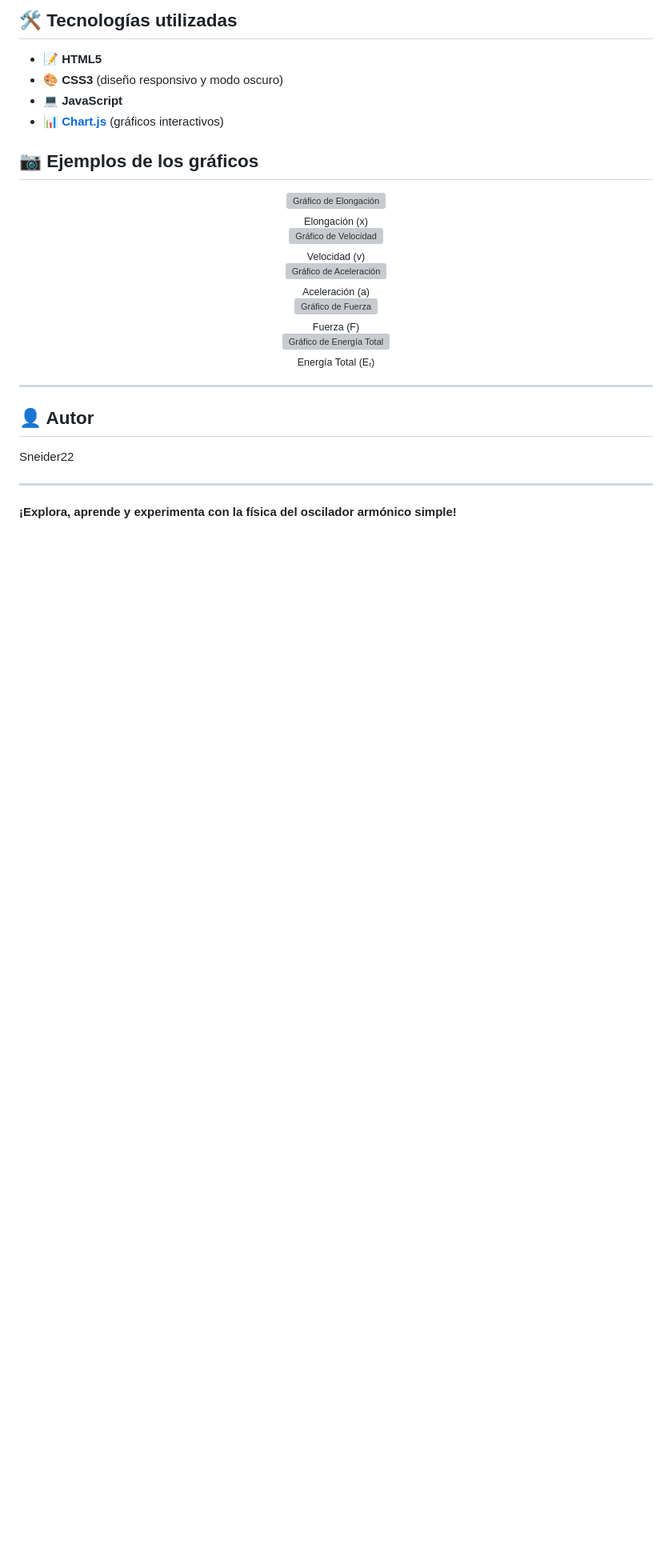
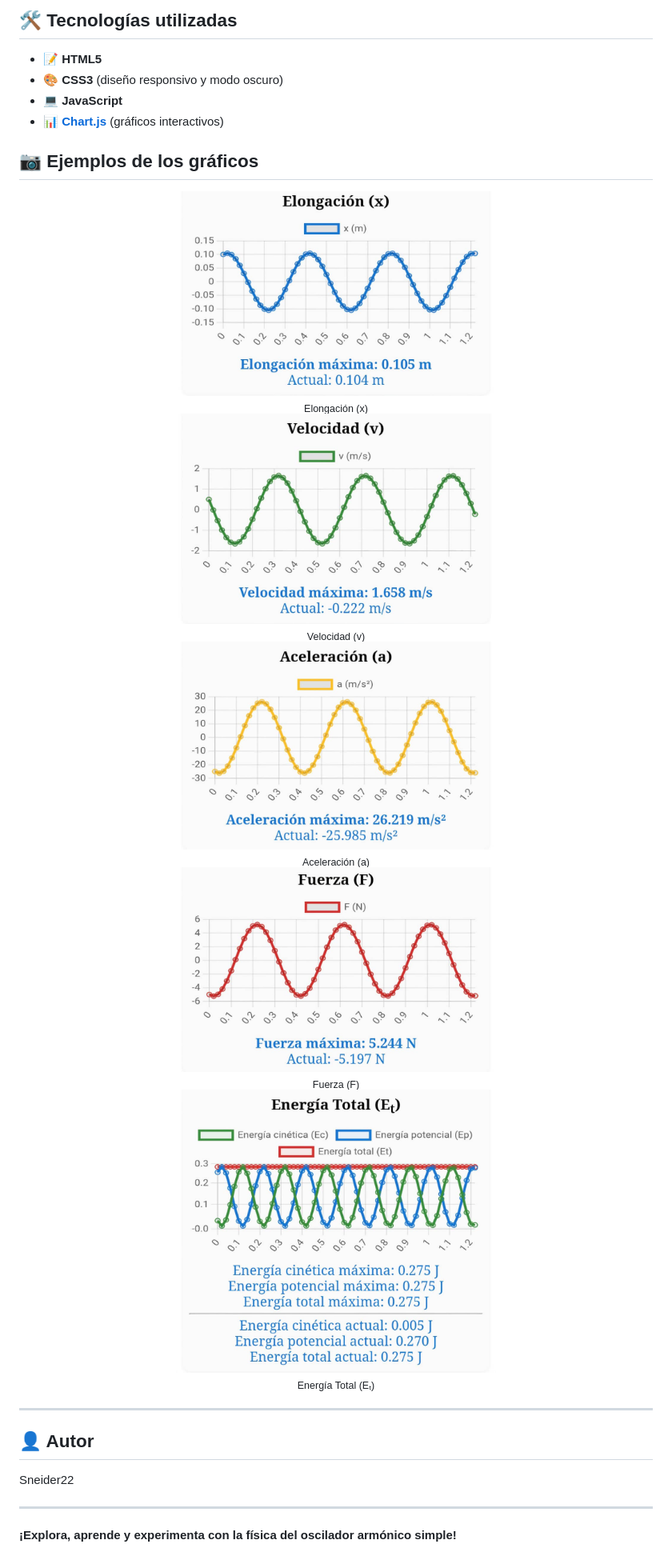
Before and after one commit to Sneider22/simulacion-dig, a Markdown page: README.md, the part around the change. Shown: that part at 80% size. GitHub-like rendering; blank space fills up the shorter version; grey boxes are pictures that could not be loaded.

Commit message:
Actualizacion imagenes en readme

```diff
--- a/README.md
+++ b/README.md
@@ -82,27 +82,27 @@ Un oscilador armónico simple es un sistema físico formado por una masa conecta
 ## 📷 Ejemplos de los gráficos
 
 <div align="center">
-  <img src="./img/elongacion.png" alt="Gráfico de Elongación" width="400"/>
+  <img src="elongacion.png" alt="Gráfico de Elongación" width="400"/>
   <br><sub>Elongación (x)</sub>
 </div>
 
 <div align="center">
-  <img src="./img/velocidad.png" alt="Gráfico de Velocidad" width="400"/>
+  <img src="velocidad.png" alt="Gráfico de Velocidad" width="400"/>
   <br><sub>Velocidad (v)</sub>
 </div>
 
 <div align="center">
-  <img src="./img/aceleracion.png" alt="Gráfico de Aceleración" width="400"/>
+  <img src="aceleracion.png" alt="Gráfico de Aceleración" width="400"/>
   <br><sub>Aceleración (a)</sub>
 </div>
 
 <div align="center">
-  <img src="./img/fuerza.png" alt="Gráfico de Fuerza" width="400"/>
+  <img src="fuerza.png" alt="Gráfico de Fuerza" width="400"/>
   <br><sub>Fuerza (F)</sub>
 </div>
 
 <div align="center">
-  <img src="./img/energia.png" alt="Gráfico de Energía Total" width="400"/>
+  <img src="energia.png" alt="Gráfico de Energía Total" width="400"/>
   <br><sub>Energía Total (Eₜ)</sub>
 </div>
 
```
